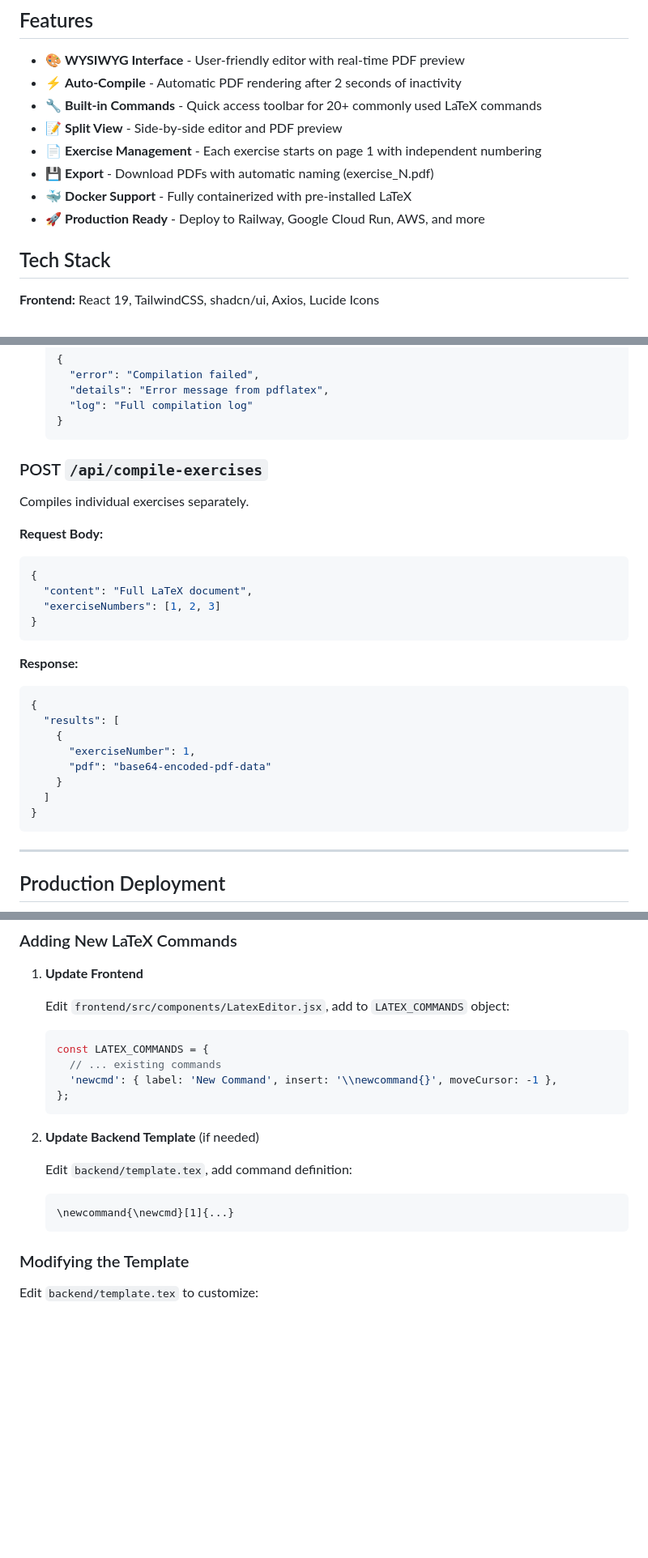
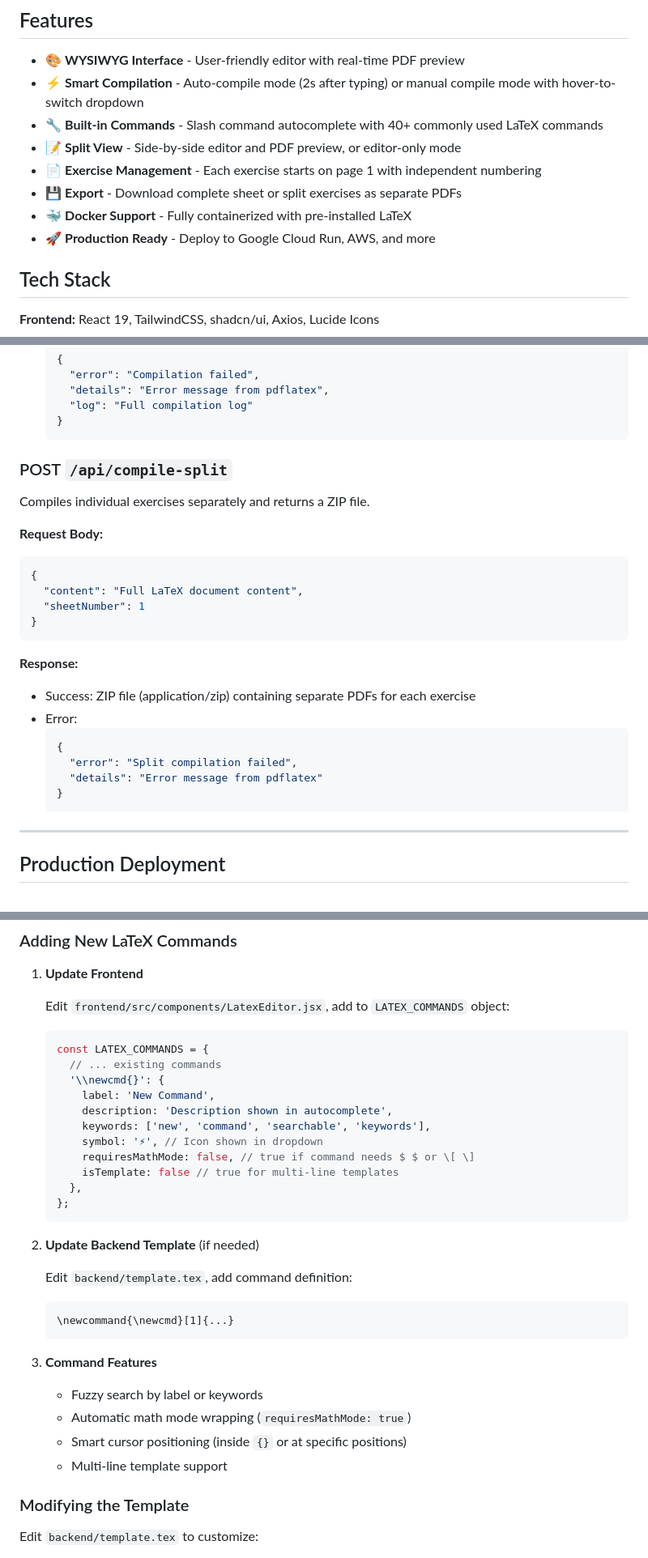
Before and after one commit to paulwerner/texer, a Markdown page: README.md, 3 parts joined by grey strips. Shown: that part at 81% size. GitHub-like rendering; blank space fills up the shorter version.

````diff
--- a/README.md
+++ b/README.md
@@ -5,13 +5,13 @@ A web-based editor for creating, rendering, and exporting algorithm exercise PDF
 ## Features
 
 - 🎨 **WYSIWYG Interface** - User-friendly editor with real-time PDF preview
-- ⚡ **Auto-Compile** - Automatic PDF rendering after 2 seconds of inactivity
-- 🔧 **Built-in Commands** - Quick access toolbar for 20+ commonly used LaTeX commands
-- 📝 **Split View** - Side-by-side editor and PDF preview
+- ⚡ **Smart Compilation** - Auto-compile mode (2s after typing) or manual compile mode with hover-to-switch dropdown
+- 🔧 **Built-in Commands** - Slash command autocomplete with 40+ commonly used LaTeX commands
+- 📝 **Split View** - Side-by-side editor and PDF preview, or editor-only mode
 - 📄 **Exercise Management** - Each exercise starts on page 1 with independent numbering
-- 💾 **Export** - Download PDFs with automatic naming (exercise_N.pdf)
+- 💾 **Export** - Download complete sheet or split exercises as separate PDFs
 - 🐳 **Docker Support** - Fully containerized with pre-installed LaTeX
-- 🚀 **Production Ready** - Deploy to Railway, Google Cloud Run, AWS, and more
+- 🚀 **Production Ready** - Deploy to Google Cloud Run, AWS, and more
 
 ## Tech Stack
 
@@ -270,28 +370,26 @@ Compiles LaTeX content to PDF.
   }
   ```
 
-### POST `/api/compile-exercises`
-Compiles individual exercises separately.
+### POST `/api/compile-split`
+Compiles individual exercises separately and returns a ZIP file.
 
 **Request Body:**
 ```json
 {
-  "content": "Full LaTeX document",
-  "exerciseNumbers": [1, 2, 3]
+  "content": "Full LaTeX document content",
+  "sheetNumber": 1
 }
 ```
 
 **Response:**
-```json
-{
-  "results": [
-    {
-      "exerciseNumber": 1,
-      "pdf": "base64-encoded-pdf-data"
-    }
-  ]
-}
-```
+- Success: ZIP file (application/zip) containing separate PDFs for each exercise
+- Error:
+  ```json
+  {
+    "error": "Split compilation failed",
+    "details": "Error message from pdflatex"
+  }
+  ```
 
 ---
 
@@ -463,7 +561,14 @@ REACT_APP_ENV=production
    ```javascript
    const LATEX_COMMANDS = {
      // ... existing commands
-     'newcmd': { label: 'New Command', insert: '\\newcommand{}', moveCursor: -1 },
+     '\\newcmd{}': {
+       label: 'New Command',
+       description: 'Description shown in autocomplete',
+       keywords: ['new', 'command', 'searchable', 'keywords'],
+       symbol: '⚡', // Icon shown in dropdown
+       requiresMathMode: false, // true if command needs $ $ or \[ \]
+       isTemplate: false // true for multi-line templates
+     },
    };
    ```
 
@@ -473,6 +578,12 @@ REACT_APP_ENV=production
    ```latex
    \newcommand{\newcmd}[1]{...}
    ```
+
+3. **Command Features**
+   - Fuzzy search by label or keywords
+   - Automatic math mode wrapping (`requiresMathMode: true`)
+   - Smart cursor positioning (inside `{}` or at specific positions)
+   - Multi-line template support
 
 ### Modifying the Template
 
````
Also changed, not shown: other parts of README.md (+128 -26 lines).
